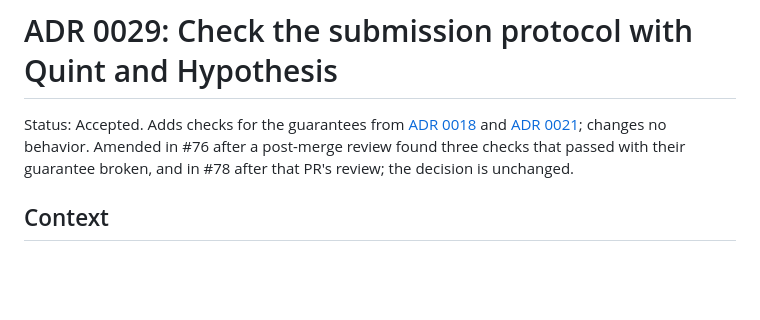
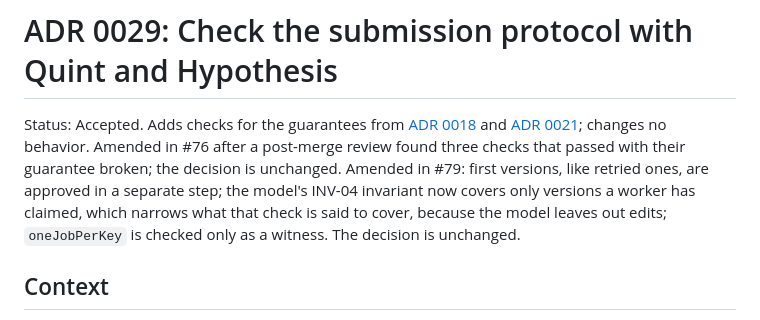
Before and after one commit to woolnerd/media-qc-agent, a Markdown page: docs/adr/0029-check-the-submission-protocol-with-quint-and-hypothesis.md, the part around the change. Rendered like a GitHub page; blank space fills up the shorter version.

Commit message:
docs(adr): cite #79 in ADR 0029's amendment note and say what narrowed
The review of #82 found the note cited issue #78 rather than this PR and
did not say that the INV-04 model check's stated coverage narrowed. The
#76 note goes back to its merged wording.

Co-Authored-By: Claude Opus 5.5 <noreply@anthropic.com>

```diff
--- a/docs/adr/0029-check-the-submission-protocol-with-quint-and-hypothesis.md
+++ b/docs/adr/0029-check-the-submission-protocol-with-quint-and-hypothesis.md
@@ -4,8 +4,12 @@ Status: Accepted. Adds checks for the guarantees from
 [ADR 0018](0018-reserve-approved-plans-before-provider-submission.md) and
 [ADR 0021](0021-lease-durable-provider-submissions.md); changes no behavior.
 Amended in #76 after a post-merge review found three checks that passed with
-their guarantee broken, and in #78 after that PR's review; the decision is
-unchanged.
+their guarantee broken; the decision is unchanged.
+Amended in #79: first versions, like retried ones, are approved in a separate
+step; the model's INV-04 invariant now covers only versions a worker has
+claimed, which narrows what that check is said to cover, because the model
+leaves out edits; `oneJobPerKey` is checked only as a witness. The decision
+is unchanged.
 
 ## Context
 
```
